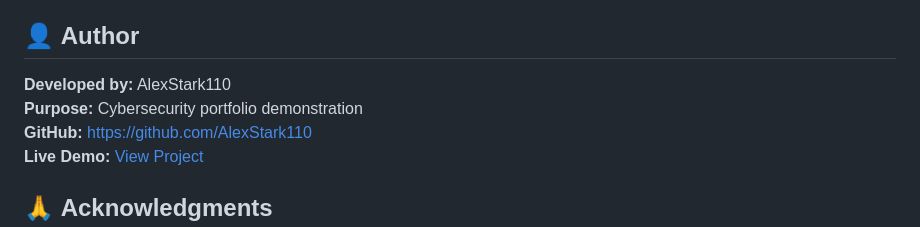
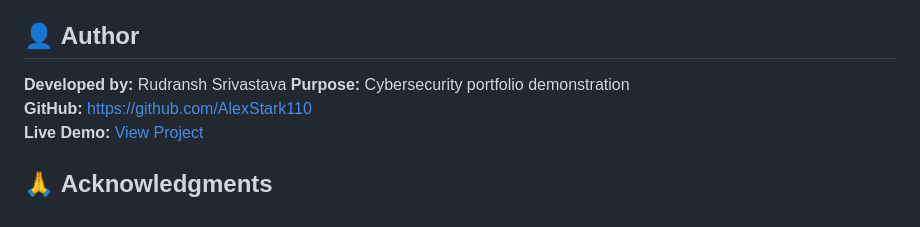
Before and after one commit to AlexStark110/http-attack-detection-system, a Markdown page: README.md, the part around the change. Rendered like a GitHub page.

Commit message:
Update author name in README.md

```diff
--- a/README.md
+++ b/README.md
@@ -219,7 +219,7 @@ MIT License - Feel free to use this project for learning and portfolio purposes.
 
 ## 👤 **Author**
 
-**Developed by:** AlexStark110
+**Developed by:** Rudransh Srivastava
 **Purpose:** Cybersecurity portfolio demonstration
 **GitHub:** [https://github.com/AlexStark110](https://github.com/AlexStark110)
 **Live Demo:** [View Project](https://http-attack-detection-system-4qjauj7o5-alexstark110s-projects.vercel.app)
```
